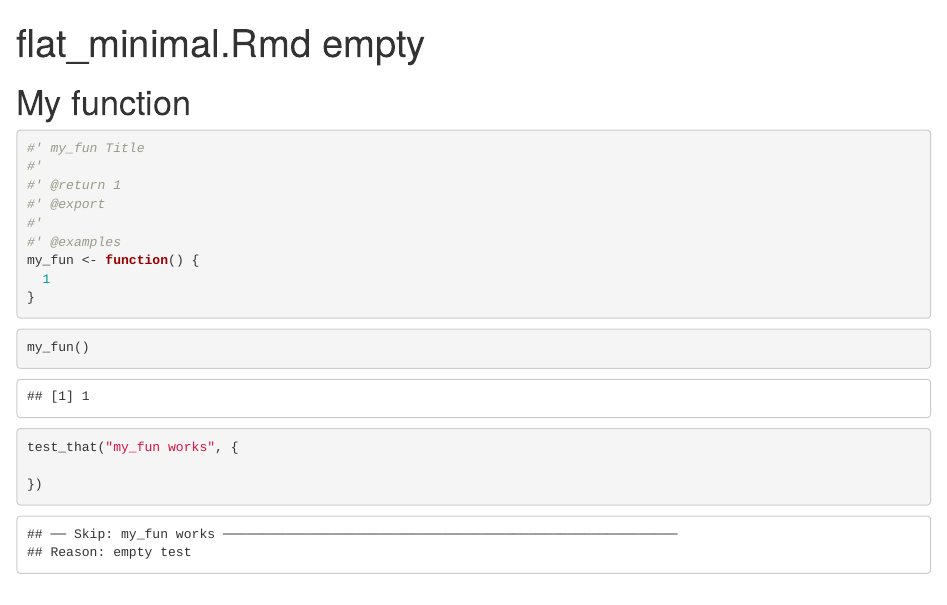
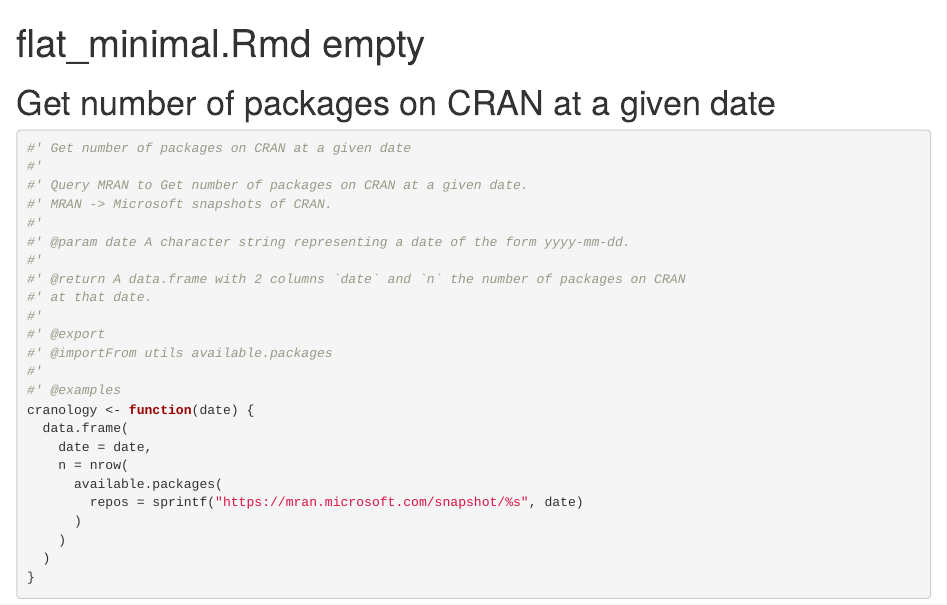
Before and after one commit to ALanguillaume/cranology, an R Markdown document (dev/flat_minimal.Rmd): the page in a window 1100 px wide, from its top. Rendered offline with R 4.5, knitr and Pandoc, with nearby package versions; some code elsewhere in the file could not run offline.

Commit message:
Ready to inflate!

````diff
--- a/dev/flat_minimal.Rmd
+++ b/dev/flat_minimal.Rmd
@@ -10,26 +10,40 @@ library(testthat)
 ```
 
 <!--
- You need to run the 'description' chunk in the '0-dev_history.Rmd' file before continuing your code there.
+You need to run the 'description' chunk in the '0-dev_history.Rmd' file before continuing your code there.
 -->
 
-# My function
+# Get number of packages on CRAN at a given date
 
 ```{r function-my_fun}
-#' my_fun Title
+#' Get number of packages on CRAN at a given date
 #'
-#' @return 1
+#' Query MRAN to Get number of packages on CRAN at a given date.
+#' MRAN -> Microsoft snapshots of CRAN.
+#'
+#' @param date A character string representing a date of the form yyyy-mm-dd.
+#'
+#' @return A data.frame with 2 columns `date` and `n` the number of packages on CRAN
+#' at that date.
+#'
 #' @export
+#' @importFrom utils available.packages
 #'
 #' @examples
-my_fun <- function() {
-  1
+cranology <- function(date) {
+  data.frame(
+    date = date,
+    n = nrow(
+      available.packages(
+        repos = sprintf("https://mran.microsoft.com/snapshot/%s", date)
+      )
+    )
+  )
 }
 ```
 
 ```{r examples-my_fun}
-my_fun()
+cranology("2020-03-15")
 ```
 
 ```{r tests-my_fun}
-test_that("my_fun works", {
````
Also changed, not shown: dev/flat_minimal.Rmd (10 more changed lines), 2 other files.
